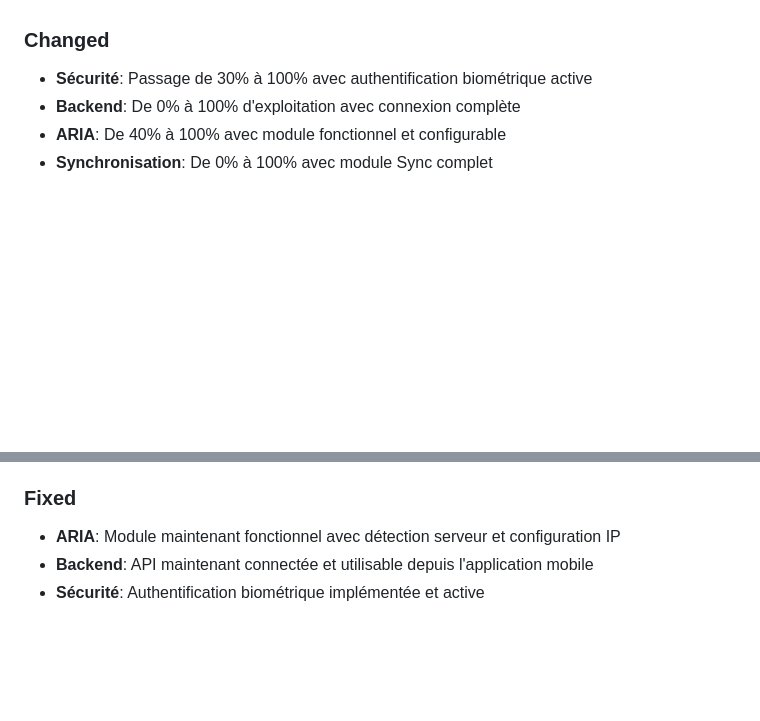
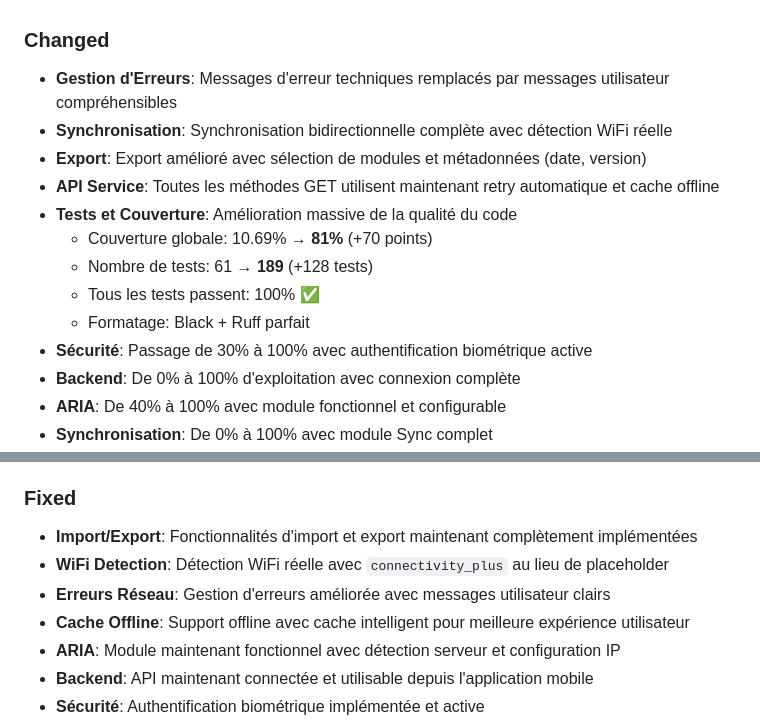
Before and after one commit to arkalia-luna-system/arkalia-cia, a Markdown page: docs/CHANGELOG.md, 2 parts joined by grey strips. GitHub-like rendering; blank space fills up the shorter version.

```diff
--- a/docs/CHANGELOG.md
+++ b/docs/CHANGELOG.md
@@ -56,6 +108,15 @@ and this project adheres to [Semantic Versioning](https://semver.org/spec/v2.0.0
   - Dashboard Codecov pour visualiser l'évolution de la couverture
 
 ### Changed
+- **Gestion d'Erreurs**: Messages d'erreur techniques remplacés par messages utilisateur compréhensibles
+- **Synchronisation**: Synchronisation bidirectionnelle complète avec détection WiFi réelle
+- **Export**: Export amélioré avec sélection de modules et métadonnées (date, version)
+- **API Service**: Toutes les méthodes GET utilisent maintenant retry automatique et cache offline
+- **Tests et Couverture**: Amélioration massive de la qualité du code
+  - Couverture globale: 10.69% → **81%** (+70 points)
+  - Nombre de tests: 61 → **189** (+128 tests)
+  - Tous les tests passent: 100% ✅
+  - Formatage: Black + Ruff parfait
 - **Sécurité**: Passage de 30% à 100% avec authentification biométrique active
 - **Backend**: De 0% à 100% d'exploitation avec connexion complète
 - **ARIA**: De 40% à 100% avec module fonctionnel et configurable
@@ -69,6 +130,10 @@ and this project adheres to [Semantic Versioning](https://semver.org/spec/v2.0.0
 - **Phase 3**: Toutes les fonctionnalités optionnelles Phase 3 maintenant implémentées (widgets, rappels récurrents, prévisualisation PDF, partage)
 
 ### Fixed
+- **Import/Export**: Fonctionnalités d'import et export maintenant complètement implémentées
+- **WiFi Detection**: Détection WiFi réelle avec `connectivity_plus` au lieu de placeholder
+- **Erreurs Réseau**: Gestion d'erreurs améliorée avec messages utilisateur clairs
+- **Cache Offline**: Support offline avec cache intelligent pour meilleure expérience utilisateur
 - **ARIA**: Module maintenant fonctionnel avec détection serveur et configuration IP
 - **Backend**: API maintenant connectée et utilisable depuis l'application mobile
 - **Sécurité**: Authentification biométrique implémentée et active
```
Also changed, not shown: other parts of docs/CHANGELOG.md (+52 -0 lines).
